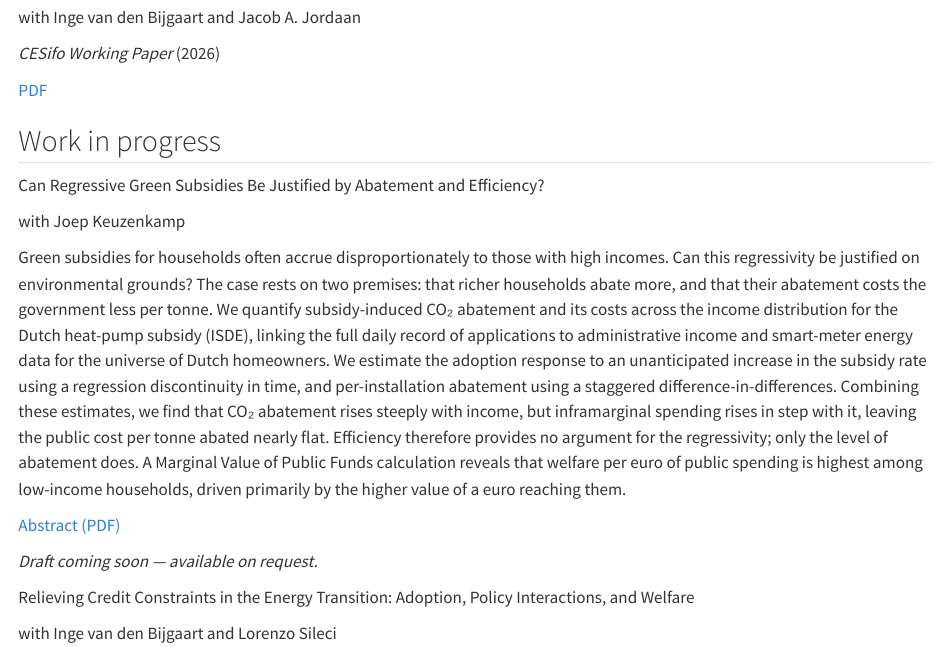
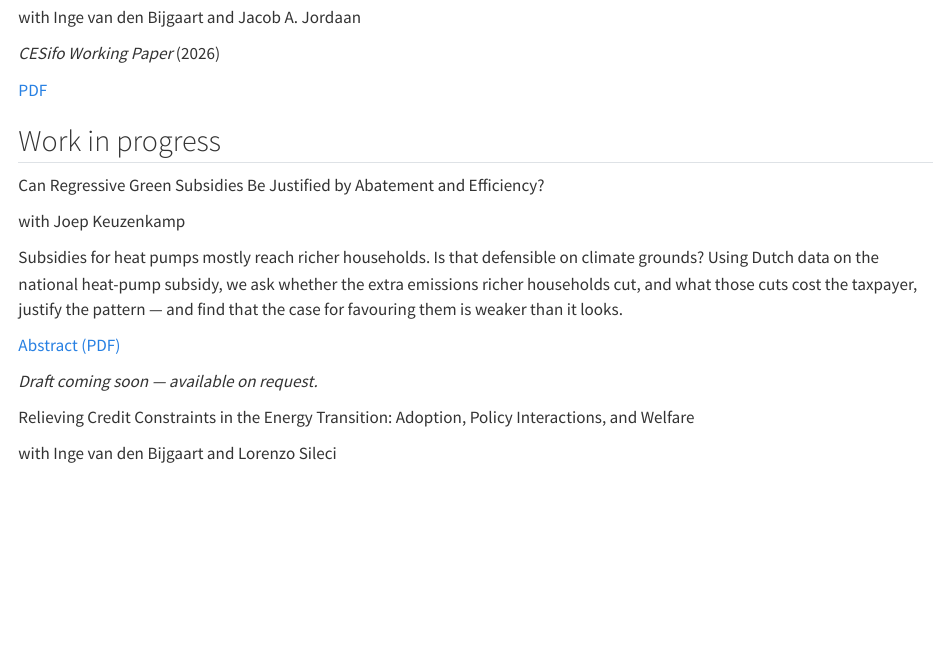
Before and after one commit to TommasoFeliciEconomics/TommasoFeliciEconomics.github.io, a Quarto document (research.qmd): the page in a window 1100 px wide, from 510 px down. Rendered offline with R 4.5, knitr and Pandoc in place of Quarto, with nearby package versions.

Commit message:
Descrizione ISDE breve

```diff
--- a/research.qmd
+++ b/research.qmd
@@ -69,22 +69,11 @@ Can Regressive Green Subsidies Be Justified by Abatement and Efficiency?
 with Joep Keuzenkamp
 :::
 ::: {.abstract}
-Green subsidies for households often accrue disproportionately to those with high
-incomes. Can this regressivity be justified on environmental grounds? The case
-rests on two premises: that richer households abate more, and that their abatement
-costs the government less per tonne. We quantify subsidy-induced CO₂ abatement and
-its costs across the income distribution for the Dutch heat-pump subsidy (ISDE),
-linking the full daily record of applications to administrative income and
-smart-meter energy data for the universe of Dutch homeowners. We estimate the
-adoption response to an unanticipated increase in the subsidy rate using a
-regression discontinuity in time, and per-installation abatement using a staggered
-difference-in-differences. Combining these estimates, we find that CO₂ abatement
-rises steeply with income, but inframarginal spending rises in step with it,
-leaving the public cost per tonne abated nearly flat. Efficiency therefore
-provides no argument for the regressivity; only the level of abatement does. A
-Marginal Value of Public Funds calculation reveals that welfare per euro of public
-spending is highest among low-income households, driven primarily by the higher
-value of a euro reaching them.
+Subsidies for heat pumps mostly reach richer households. Is that defensible on
+climate grounds? Using Dutch data on the national heat-pump subsidy, we ask
+whether the extra emissions richer households cut, and what those cuts cost the
+taxpayer, justify the pattern — and find that the case for favouring them is
+weaker than it looks.
 :::
 ::: {.paper-links}
 [Abstract (PDF)](files/green-subsidies-abstract.pdf)
```
